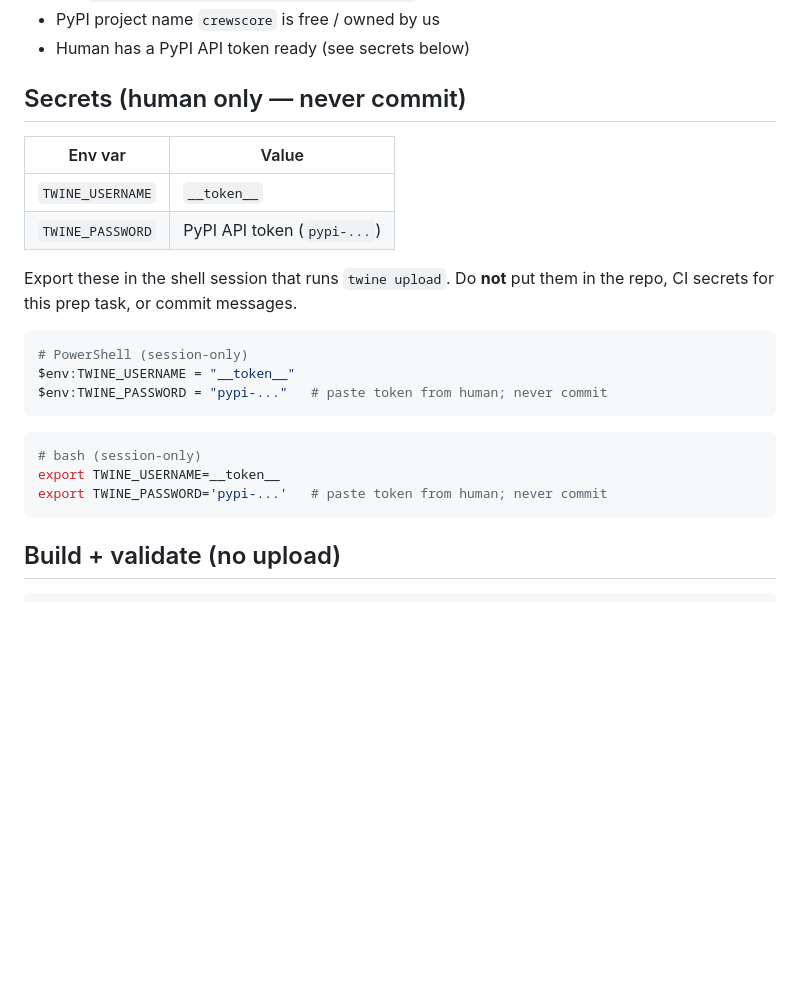
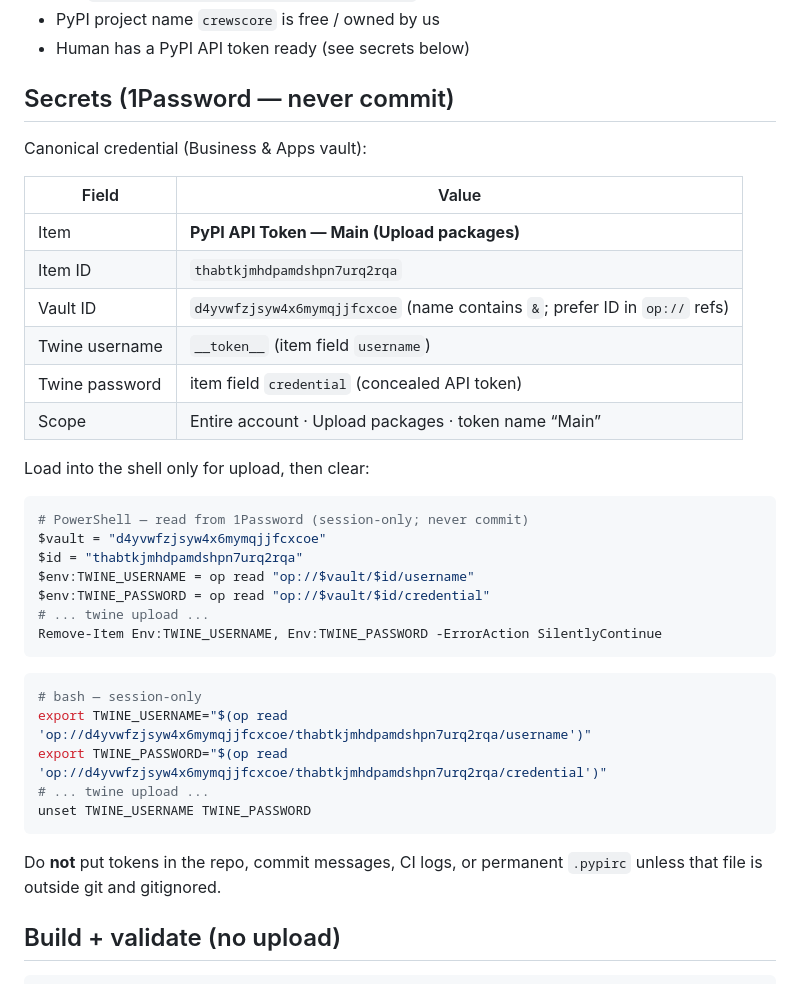
Before and after one commit to shmindmaster/crewscore, a Markdown page: docs/publish-checklist.md, the part around the change. Rendered like a GitHub page; blank space fills up the shorter version.

Commit message:
docs: point PyPI token at 1Password item (no secrets in repo)

````diff
--- a/docs/publish-checklist.md
+++ b/docs/publish-checklist.md
@@ -14,26 +14,40 @@ Build backend: **hatchling** · Do **not** upload without a human-provided token
 - PyPI project name `crewscore` is free / owned by us
 - Human has a PyPI API token ready (see secrets below)
 
-## Secrets (human only — never commit)
+## Secrets (1Password — never commit)
 
-| Env var | Value |
+Canonical credential (Business & Apps vault):
+
+| Field | Value |
 | --- | --- |
-| `TWINE_USERNAME` | `__token__` |
-| `TWINE_PASSWORD` | PyPI API token (`pypi-...`) |
+| Item | **PyPI API Token — Main (Upload packages)** |
+| Item ID | `thabtkjmhdpamdshpn7urq2rqa` |
+| Vault ID | `d4yvwfzjsyw4x6mymqjjfcxcoe` (name contains `&`; prefer ID in `op://` refs) |
+| Twine username | `__token__` (item field `username`) |
+| Twine password | item field `credential` (concealed API token) |
+| Scope | Entire account · Upload packages · token name “Main” |
 
-Export these in the shell session that runs `twine upload`. Do **not** put them in the repo, CI secrets for this prep task, or commit messages.
+Load into the shell only for upload, then clear:
 
 ```powershell
-# PowerShell (session-only)
-$env:TWINE_USERNAME = "__token__"
-$env:TWINE_PASSWORD = "pypi-..."   # paste token from human; never commit
+# PowerShell — read from 1Password (session-only; never commit)
+$vault = "d4yvwfzjsyw4x6mymqjjfcxcoe"
+$id = "thabtkjmhdpamdshpn7urq2rqa"
+$env:TWINE_USERNAME = op read "op://$vault/$id/username"
+$env:TWINE_PASSWORD = op read "op://$vault/$id/credential"
+# ... twine upload ...
+Remove-Item Env:TWINE_USERNAME, Env:TWINE_PASSWORD -ErrorAction SilentlyContinue
 ```
 
 ```bash
-# bash (session-only)
-export TWINE_USERNAME=__token__
-export TWINE_PASSWORD='pypi-...'   # paste token from human; never commit
+# bash — session-only
+export TWINE_USERNAME="$(op read 'op://d4yvwfzjsyw4x6mymqjjfcxcoe/thabtkjmhdpamdshpn7urq2rqa/username')"
+export TWINE_PASSWORD="$(op read 'op://d4yvwfzjsyw4x6mymqjjfcxcoe/thabtkjmhdpamdshpn7urq2rqa/credential')"
+# ... twine upload ...
+unset TWINE_USERNAME TWINE_PASSWORD
 ```
+
+Do **not** put tokens in the repo, commit messages, CI logs, or permanent `.pypirc` unless that file is outside git and gitignored.
 
 ## Build + validate (no upload)
 
````
